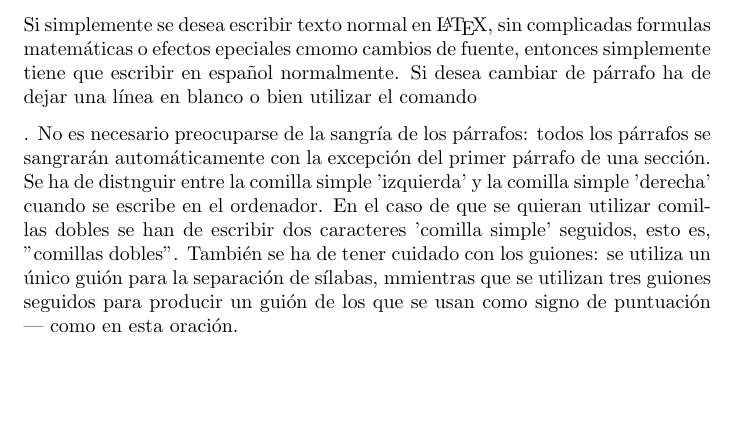
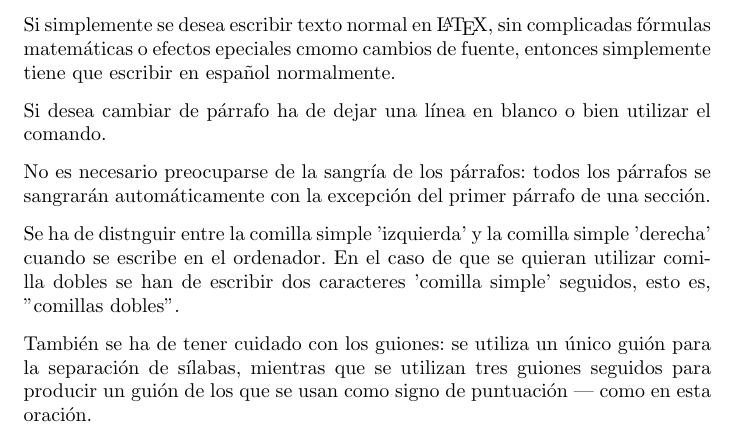
Before and after one commit to alu0100798678/Prct03, a LaTeX letter (src/latex-src.tex): part of the page, cut so that both start at the same text, the shorter picture padded with empty space. Compiled offline with pdfLaTeX.

Commit message:
Estilo carta (letter)

```diff
--- a/src/latex-src.tex
+++ b/src/latex-src.tex
@@ -1,21 +1,25 @@
 \documentclass[a4paper,10pt]{letter}
+\usepackage[utf8]{inputenc}
+\usepackage[spanish]{babel}
 \begin{document}
 Si simplemente se desea escribir texto normal en \LaTeX{},
-sin complicadas formulas matemáticas o efectos epeciales
+sin complicadas f\'ormulas matem\'aticas o efectos epeciales
 cmomo cambios de fuente, entonces simplemente tiene que escribir
-en español normalmente.
+en espa\~nol normalmente.\par
 Si desea cambiar de párrafo ha de dejar una línea en blanco o bien
-utilizar el comando \par.
+utilizar el comando.\par
 No es necesario preocuparse de la sangría de los párrafos:
 todos los párrafos se sangrarán automáticamente con la excepción
 del primer párrafo de una sección.
+
 Se ha de distnguir entre la comilla simple 'izquierda'
 y la comilla simple 'derecha' cuando se escribe en el ordenador.
-En el caso de que se quieran utilizar comillas dobles se han de
+En el caso de que se quieran utilizar co\-mi\-lla dobles se han de
 escribir dos caracteres 'comilla simple' seguidos, esto es,
 ''comillas dobles''.
+
 También se ha de tener cuidado con los guiones: se utiliza un único
-guión para la separación de sílabas, mmientras que se utilizan
+guión para la separación de sílabas, mientras que se utilizan
 tres guiones seguidos para producir un guión de los que se usan
 como signo de puntuación --- como en esta oración.
 \end{document}
```
Also changed, not shown: 4 other files.
